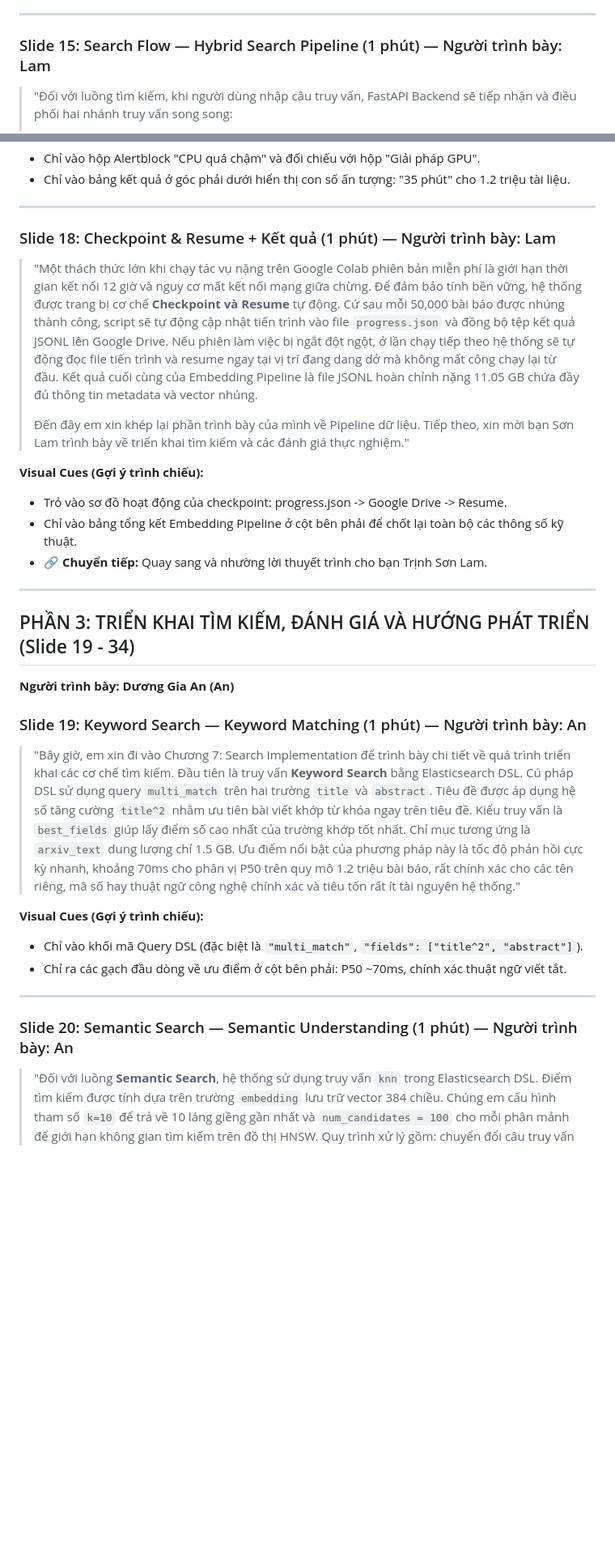
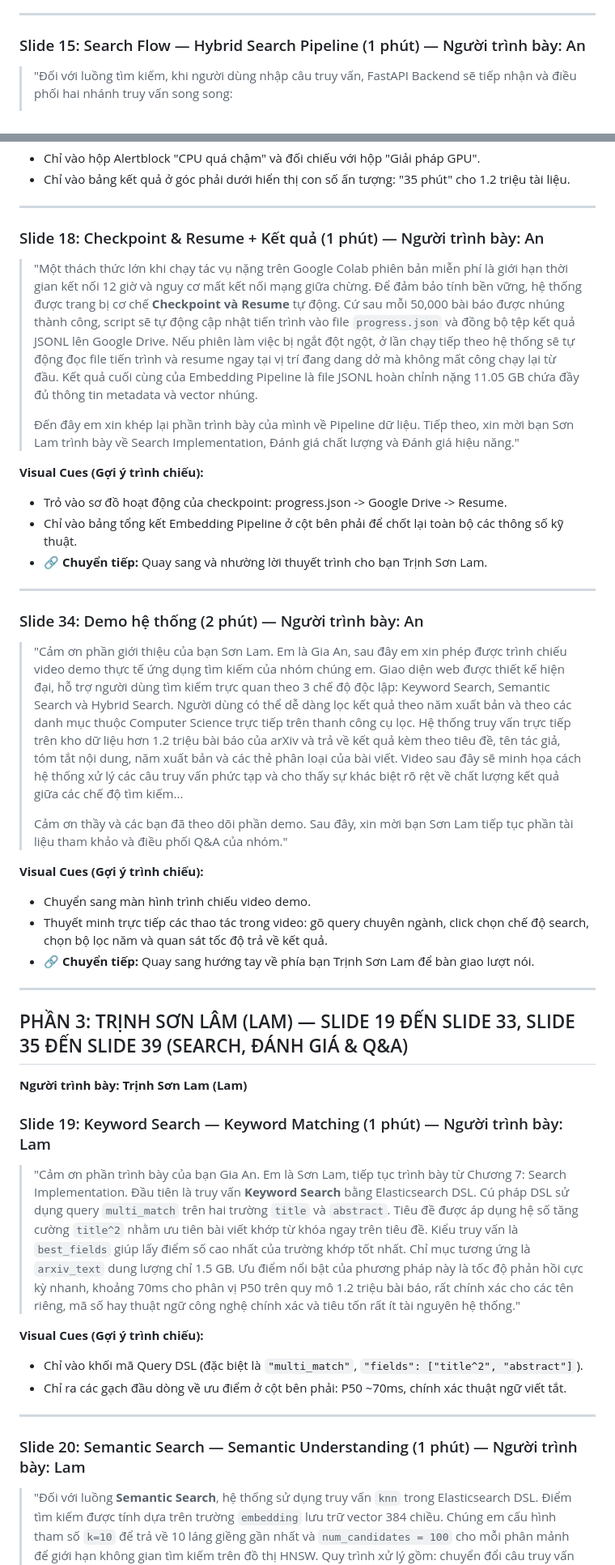
Before and after one commit to kinggiaan/Big-Data, a Markdown page: Report_Final/slides/speaker_notes.md, 2 parts joined by grey strips. Shown at 81% size. GitHub-like rendering; blank space fills up the shorter version.

Commit message:
docs: adjust speaker roles to match slide 3 TOC parts

```diff
--- a/Report_Final/slides/speaker_notes.md
+++ b/Report_Final/slides/speaker_notes.md
@@ -181,7 +183,7 @@
 
 ---
 
-### Slide 15: Search Flow — Hybrid Search Pipeline (1 phút) — Người trình bày: Lam
+### Slide 15: Search Flow — Hybrid Search Pipeline (1 phút) — Người trình bày: An
 > "Đối với luồng tìm kiếm, khi người dùng nhập câu truy vấn, FastAPI Backend sẽ tiếp nhận và điều phối hai nhánh truy vấn song song:
 > - **Nhánh thứ nhất là Keyword Search:** Gửi truy vấn văn bản trực tiếp đến index `arxiv_text` thực hiện tìm kiếm BM25 trên title và abstract để lấy ra top 30 ứng viên.
 > - **Nhánh thứ hai là Semantic Search:** Câu truy vấn được chuyển đổi thành vector 384 chiều nhờ mô hình MiniLM chạy local, sau đó thực hiện tìm kiếm vector HNSW với Cosine Similarity trên index `arxiv_vectors` để lấy ra top 30 ứng viên tương ứng.
@@ -216,11 +218,11 @@
 
 ---
 
-### Slide 18: Checkpoint & Resume + Kết quả (1 phút) — Người trình bày: Lam
+### Slide 18: Checkpoint & Resume + Kết quả (1 phút) — Người trình bày: An
 > "Một thách thức lớn khi chạy tác vụ nặng trên Google Colab phiên bản miễn phí là giới hạn thời gian kết nối 12 giờ và nguy cơ mất kết nối mạng giữa chừng. Để đảm bảo tính bền vững, hệ thống được trang bị cơ chế **Checkpoint và Resume** tự động.
 > Cứ sau mỗi 50,000 bài báo được nhúng thành công, script sẽ tự động cập nhật tiến trình vào file `progress.json` và đồng bộ tệp kết quả JSONL lên Google Drive. Nếu phiên làm việc bị ngắt đột ngột, ở lần chạy tiếp theo hệ thống sẽ tự động đọc file tiến trình và resume ngay tại vị trí đang dang dở mà không mất công chạy lại từ đầu. Kết quả cuối cùng của Embedding Pipeline là file JSONL hoàn chỉnh nặng 11.05 GB chứa đầy đủ thông tin metadata và vector nhúng.
 >
-> Đến đây em xin khép lại phần trình bày của mình về Pipeline dữ liệu. Tiếp theo, xin mời bạn Sơn Lam trình bày về triển khai tìm kiếm và các đánh giá thực nghiệm."
+> Đến đây em xin khép lại phần trình bày của mình về Pipeline dữ liệu. Tiếp theo, xin mời bạn Sơn Lam trình bày về Search Implementation, Đánh giá chất lượng và Đánh giá hiệu năng."
 
 **Visual Cues (Gợi ý trình chiếu):**
 * Trỏ vào sơ đồ hoạt động của checkpoint: progress.json -> Google Drive -> Resume.
@@ -229,11 +231,24 @@
 
 ---
 
-## PHẦN 3: TRIỂN KHAI TÌM KIẾM, ĐÁNH GIÁ VÀ HƯỚNG PHÁT TRIỂN (Slide 19 - 34)
-**Người trình bày: Dương Gia An (An)**
+### Slide 34: Demo hệ thống (2 phút) — Người trình bày: An
+> "Cảm ơn phần giới thiệu của bạn Sơn Lam. Em là Gia An, sau đây em xin phép được trình chiếu video demo thực tế ứng dụng tìm kiếm của nhóm chúng em. Giao diện web được thiết kế hiện đại, hỗ trợ người dùng tìm kiếm trực quan theo 3 chế độ độc lập: Keyword Search, Semantic Search và Hybrid Search.
+> Người dùng có thể dễ dàng lọc kết quả theo năm xuất bản và theo các danh mục thuộc Computer Science trực tiếp trên thanh công cụ lọc. Hệ thống truy vấn trực tiếp trên kho dữ liệu hơn 1.2 triệu bài báo của arXiv và trả về kết quả kèm theo tiêu đề, tên tác giả, tóm tắt nội dung, năm xuất bản và các thẻ phân loại của bài viết. Video sau đây sẽ minh họa cách hệ thống xử lý các câu truy vấn phức tạp và cho thấy sự khác biệt rõ rệt về chất lượng kết quả giữa các chế độ tìm kiếm...
+>
+> Cảm ơn thầy và các bạn đã theo dõi phần demo. Sau đây, xin mời bạn Sơn Lam tiếp tục phần tài liệu tham khảo và điều phối Q&A của nhóm."
 
-### Slide 19: Keyword Search — Keyword Matching (1 phút) — Người trình bày: An
-> "Bây giờ, em xin đi vào Chương 7: Search Implementation để trình bày chi tiết về quá trình triển khai các cơ chế tìm kiếm.
+**Visual Cues (Gợi ý trình chiếu):**
+* Chuyển sang màn hình trình chiếu video demo.
+* Thuyết minh trực tiếp các thao tác trong video: gõ query chuyên ngành, click chọn chế độ search, chọn bộ lọc năm và quan sát tốc độ trả về kết quả.
+* 🔗 **Chuyển tiếp:** Quay sang hướng tay về phía bạn Trịnh Sơn Lam để bàn giao lượt nói.
+
+---
+
+## PHẦN 3: TRỊNH SƠN LÂM (LAM) — SLIDE 19 ĐẾN SLIDE 33, SLIDE 35 ĐẾN SLIDE 39 (SEARCH, ĐÁNH GIÁ & Q&A)
+**Người trình bày: Trịnh Sơn Lam (Lam)**
+
+### Slide 19: Keyword Search — Keyword Matching (1 phút) — Người trình bày: Lam
+> "Cảm ơn phần trình bày của bạn Gia An. Em là Sơn Lam, tiếp tục trình bày từ Chương 7: Search Implementation.
 > Đầu tiên là truy vấn **Keyword Search** bằng Elasticsearch DSL. Cú pháp DSL sử dụng query `multi_match` trên hai trường `title` và `abstract`. Tiêu đề được áp dụng hệ số tăng cường `title^2` nhằm ưu tiên bài viết khớp từ khóa ngay trên tiêu đề. Kiểu truy vấn là `best_fields` giúp lấy điểm số cao nhất của trường khớp tốt nhất.
 > Chỉ mục tương ứng là `arxiv_text` dung lượng chỉ 1.5 GB. Ưu điểm nổi bật của phương pháp này là tốc độ phản hồi cực kỳ nhanh, khoảng 70ms cho phân vị P50 trên quy mô 1.2 triệu bài báo, rất chính xác cho các tên riêng, mã số hay thuật ngữ công nghệ chính xác và tiêu tốn rất ít tài nguyên hệ thống."
 
@@ -243,7 +258,7 @@
 
 ---
 
-### Slide 20: Semantic Search — Semantic Understanding (1 phút) — Người trình bày: An
+### Slide 20: Semantic Search — Semantic Understanding (1 phút) — Người trình bày: Lam
 > "Đối với luồng **Semantic Search**, hệ thống sử dụng truy vấn `knn` trong Elasticsearch DSL. Điểm tìm kiếm được tính dựa trên trường `embedding` lưu trữ vector 384 chiều. Chúng em cấu hình tham số `k=10` để trả về 10 láng giềng gần nhất và `num_candidates = 100` cho mỗi phân mảnh để giới hạn không gian tìm kiếm trên đồ thị HNSW.
 > Quy trình xử lý gồm: chuyển đổi câu truy vấn thô của người dùng thành vector 384 chiều nhờ mô hình nhúng cục bộ, duyệt đồ thị HNSW để tìm các ứng viên lân cận và xếp hạng theo Cosine Similarity. Ưu điểm lớn nhất là hệ thống hiểu được các từ đồng nghĩa và cách diễn đạt khác nhau, cho phép tìm kiếm bằng các câu mô tả khái niệm tự nhiên mà không cần khớp từ khóa chính xác."
 
```
Also changed, not shown: other parts of Report_Final/slides/speaker_notes.md (+41 -53 lines).
